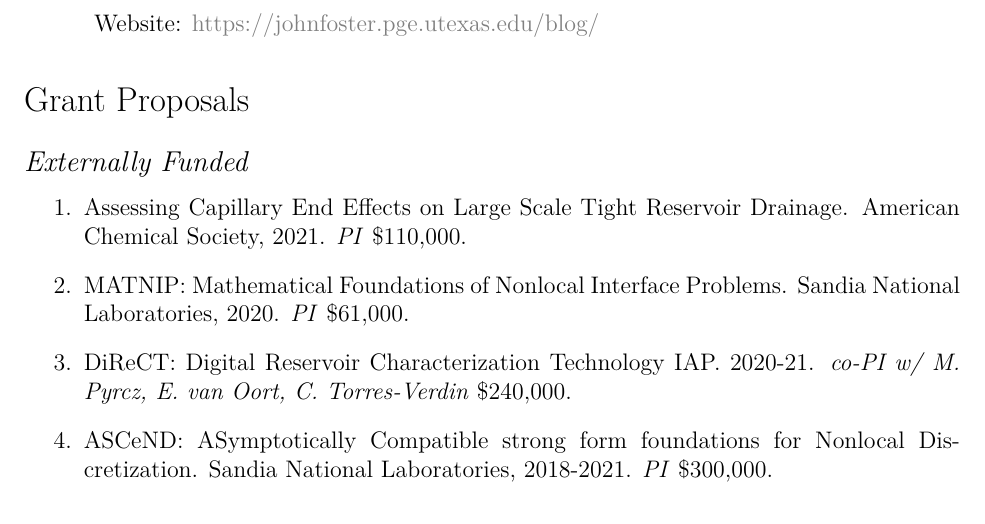
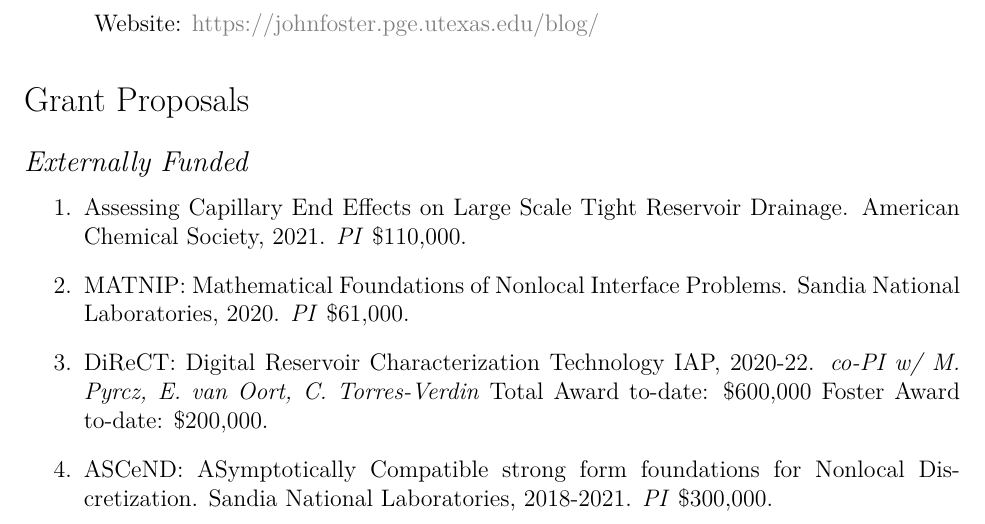
Before and after one commit to johntfoster/CV, a LaTeX CV (cv.tex, which reads sections/grants.tex): part of page 12 of 18, cut so that both start at the same text. Compiled offline with XeLaTeX.

Commit message:
update grants

```diff
--- a/sections/grants.tex
+++ b/sections/grants.tex
@@ -39,7 +39,7 @@
 \fi
     \item Assessing Capillary End Effects on Large Scale Tight Reservoir Drainage.  American Chemical Society, 2021. \textit{PI} \$110,000.
   \item MATNIP: Mathematical Foundations of Nonlocal Interface Problems. Sandia National Laboratories, 2020. \textit{PI} \$61,000.
-  \item DiReCT: Digital Reservoir Characterization Technology IAP. 2020-21. \textit{co-PI w/ M. Pyrcz, E. van Oort, C. Torres-Verdin} \$240,000.
+    \item DiReCT: Digital Reservoir Characterization Technology IAP, 2020-22. \textit{co-PI w/ M. Pyrcz, E. van Oort, C. Torres-Verdin} Total Award to-date: \$600,000 Foster Award to-date: \$200,000.
   \item ASCeND: ASymptotically Compatible strong form foundations for Nonlocal Discretization. Sandia National Laboratories, 2018-2021. \textit{PI} \$300,000.
   \item Nonlocal and fractional order methods for near-wall turbulence, large-eddy simulation, and fluid--structure interaction. Army Research Office, 2015-2018. ONRFOA14-012, \textit{PI} {\$}345,000.
   \item Fiber failure modeling with peridynamics. \textit{Subaward} from Army Reasearch Laboratories Materials in Extreme Dynamic Environments Cooperative Research Agreement.  The Johns Hopkins University, 2014. \textit{PI} \$101,306.
```
Also changed, not shown: sections/grants.tex (2 more changed lines).
